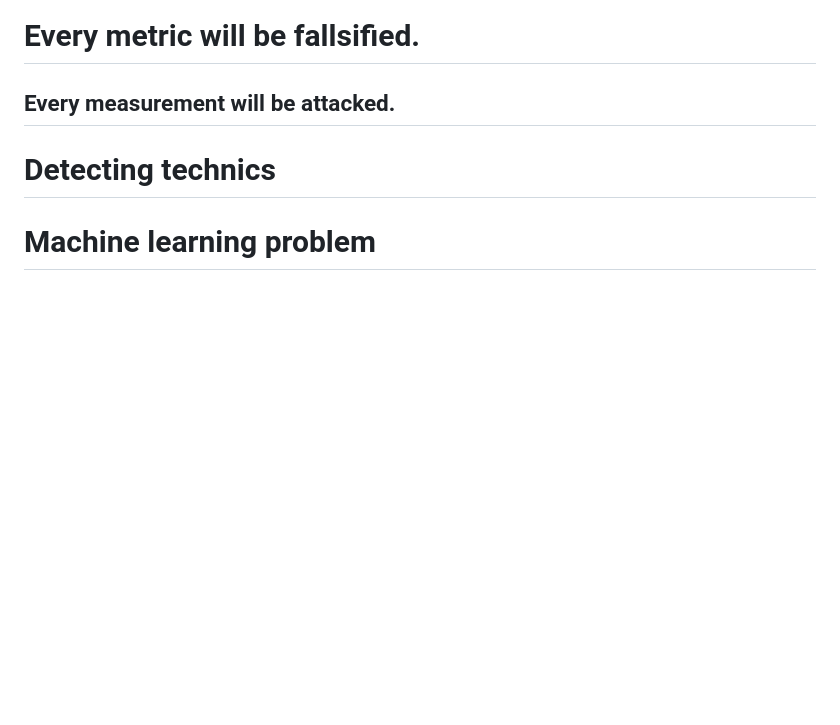
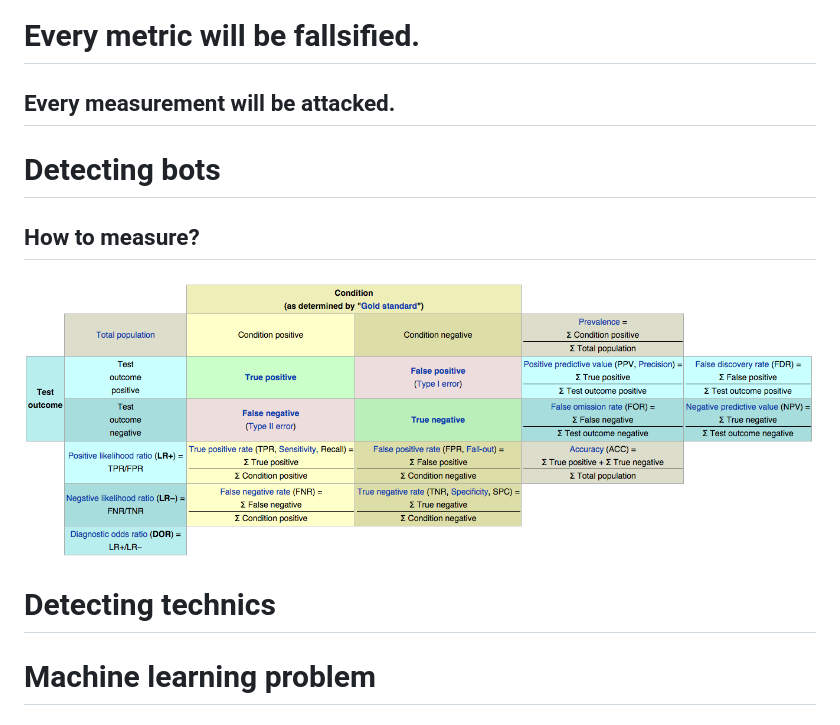
Before and after one commit to Sobach/SMCourse, a Markdown page: lecture9_SMstats.md, the part around the change. Rendered like a GitHub page; pictures changed too: images/errortypes.png (added); blank space fills up the shorter version.

Commit message:
error measurements

```diff
--- a/lecture9_SMstats.md
+++ b/lecture9_SMstats.md
@@ -139,6 +139,13 @@ type: sub-section
 
 ## Every measurement will be attacked.
 
+Detecting bots
+=======================================================
+
+## How to measure?
+
+![Error types](images/errortypes.png)
+
 Detecting technics
 ========================================================
 
```
Also changed, not shown: 3 other files.
